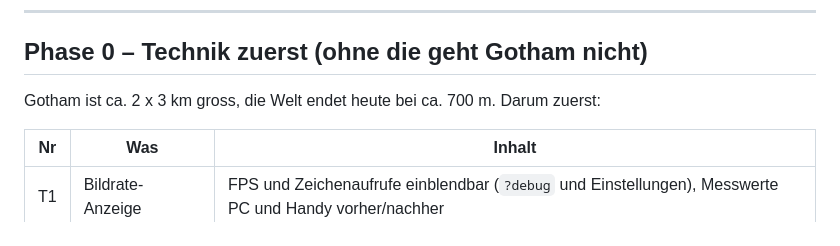
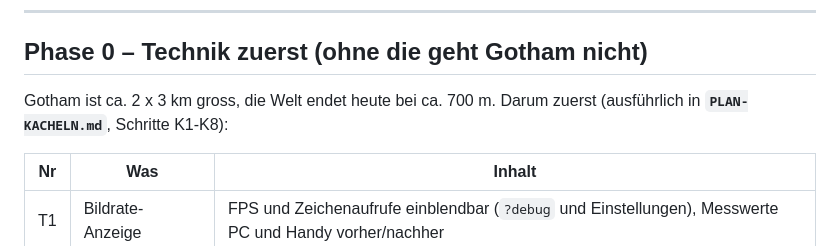
Before and after one commit to n-brand/random, a Markdown page: sachen/wayne-manor/PLAN-GOTHAM.md, the part around the change. GitHub-like rendering.

Commit message:
Wayne Manor: Plan fuer Kacheln und Lade-Steuerung (K1-K8) mit Ist-Messung

```diff
--- a/sachen/wayne-manor/PLAN-GOTHAM.md
+++ b/sachen/wayne-manor/PLAN-GOTHAM.md
@@ -11,7 +11,7 @@ Koordinaten wie im Spiel: Meter, Rondell = 0/0, **Norden = -z (oben)**, Osten =
 
 ## Phase 0 – Technik zuerst (ohne die geht Gotham nicht)
 
-Gotham ist ca. 2 x 3 km gross, die Welt endet heute bei ca. 700 m. Darum zuerst:
+Gotham ist ca. 2 x 3 km gross, die Welt endet heute bei ca. 700 m. Darum zuerst (ausführlich in **`PLAN-KACHELN.md`**, Schritte K1-K8):
 
 | Nr | Was | Inhalt |
 |----|-----|--------|
```
Also changed, not shown: CLAUDE.md (+1 -0 lines), sachen/wayne-manor/PLAN-KACHELN.md (added, +79 -0 lines).
